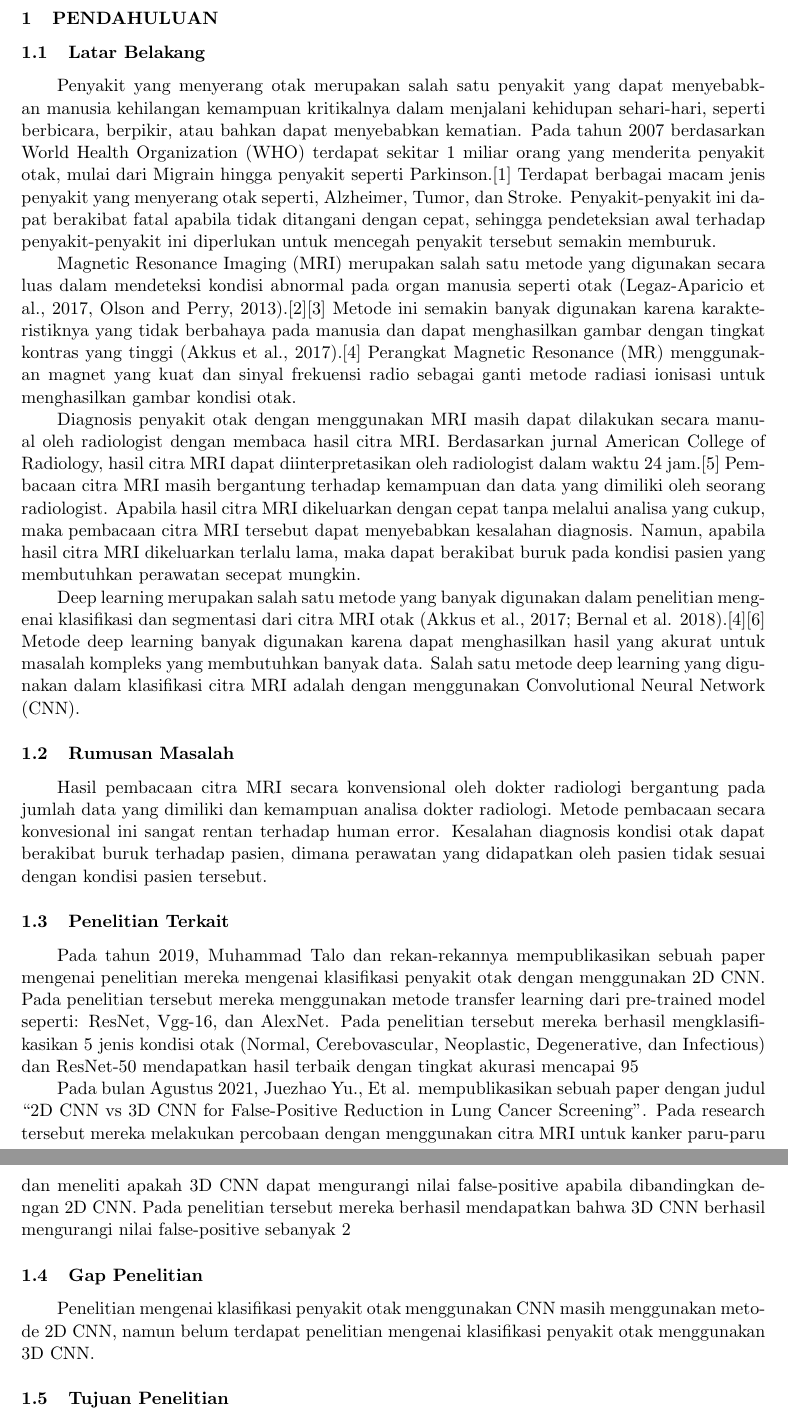
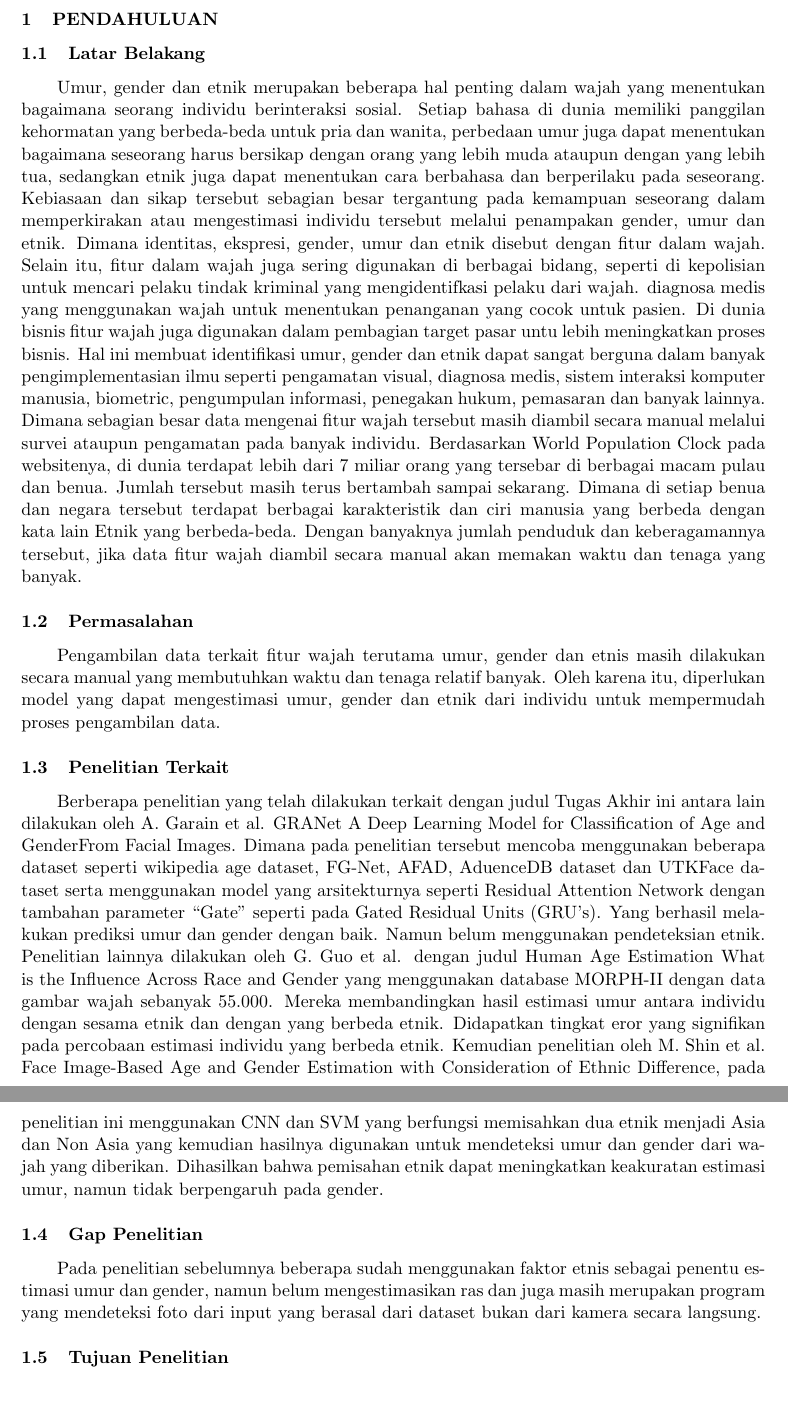
Before and after one commit to maskimmm/ProposalPraTA, a LaTeX document (main.tex, which reads konten/1-pendahuluan.tex): two parts of pages 2 and 3 of 7, joined at a grey line, cut so that both start at the same text, the shorter picture padded with empty space. Compiled offline with pdfLaTeX.

Commit message:
Pendahuluan Done

```diff
--- a/konten/1-pendahuluan.tex
+++ b/konten/1-pendahuluan.tex
@@ -3,29 +3,24 @@
 \subsection{Latar Belakang}
 
 % Ubah paragraf-paragraf berikut sesuai dengan latar belakang dari tugas akhir
-Penyakit yang menyerang otak merupakan salah satu penyakit yang dapat menyebabkan manusia kehilangan kemampuan kritikalnya dalam menjalani kehidupan sehari-hari, seperti berbicara, berpikir, atau bahkan dapat menyebabkan kematian. Pada tahun 2007 berdasarkan World Health Organization (WHO) terdapat sekitar 1 miliar orang yang menderita penyakit otak, mulai dari Migrain hingga penyakit seperti Parkinson.[1] Terdapat berbagai macam jenis penyakit yang menyerang otak seperti, Alzheimer, Tumor, dan Stroke. Penyakit-penyakit ini dapat berakibat fatal apabila tidak ditangani dengan cepat, sehingga pendeteksian awal  terhadap penyakit-penyakit ini diperlukan untuk mencegah penyakit tersebut semakin memburuk.
-
-Magnetic Resonance Imaging (MRI) merupakan salah satu metode yang digunakan secara luas dalam mendeteksi kondisi abnormal pada organ manusia seperti otak (Legaz-Aparicio et al., 2017, Olson and Perry, 2013).[2][3] Metode ini semakin banyak digunakan karena karakteristiknya yang tidak berbahaya pada manusia dan dapat menghasilkan gambar dengan tingkat kontras yang tinggi (Akkus et al., 2017).[4] Perangkat Magnetic Resonance (MR) menggunakan magnet yang kuat dan sinyal frekuensi radio sebagai ganti metode radiasi ionisasi untuk menghasilkan gambar kondisi otak.
-
-Diagnosis penyakit otak dengan menggunakan MRI masih dapat dilakukan secara manual oleh radiologist dengan membaca hasil citra MRI. Berdasarkan jurnal American College of Radiology, hasil citra MRI dapat diinterpretasikan oleh radiologist dalam waktu 24 jam.[5] Pembacaan citra MRI masih bergantung terhadap kemampuan dan data yang dimiliki oleh seorang radiologist. Apabila hasil citra MRI dikeluarkan dengan cepat tanpa melalui analisa yang cukup, maka pembacaan citra MRI tersebut dapat menyebabkan kesalahan diagnosis. Namun, apabila hasil citra MRI dikeluarkan terlalu lama, maka dapat berakibat buruk pada kondisi pasien yang membutuhkan perawatan secepat mungkin.
-
-Deep learning merupakan salah satu metode yang banyak digunakan dalam penelitian mengenai klasifikasi dan segmentasi dari citra MRI otak (Akkus et al., 2017; Bernal et al. 2018).[4][6] Metode deep learning banyak digunakan karena dapat menghasilkan hasil yang akurat untuk masalah kompleks yang membutuhkan banyak data. Salah satu metode deep learning yang digunakan dalam klasifikasi citra MRI adalah dengan menggunakan Convolutional Neural Network (CNN).
+Umur, gender dan etnik merupakan beberapa hal penting dalam wajah yang menentukan bagaimana seorang individu berinteraksi sosial. Setiap bahasa di dunia memiliki panggilan kehormatan yang berbeda-beda untuk pria dan wanita, perbedaan umur juga dapat menentukan bagaimana seseorang harus bersikap dengan orang yang lebih muda ataupun dengan yang lebih tua, sedangkan etnik juga dapat menentukan cara berbahasa dan berperilaku pada seseorang. Kebiasaan dan sikap tersebut sebagian besar tergantung pada kemampuan seseorang dalam memperkirakan atau mengestimasi individu tersebut melalui penampakan gender, umur dan etnik. Dimana identitas, ekspresi, gender, umur dan etnik disebut dengan fitur dalam wajah.
+Selain itu, fitur dalam wajah juga sering digunakan di berbagai bidang, seperti di kepolisian untuk mencari pelaku tindak kriminal yang mengidentifkasi pelaku dari wajah. diagnosa medis yang menggunakan wajah untuk menentukan penanganan yang cocok untuk pasien. Di dunia bisnis fitur wajah juga digunakan dalam pembagian target pasar untu lebih meningkatkan proses bisnis.
+Hal ini membuat identifikasi umur, gender dan etnik dapat sangat berguna dalam banyak pengimplementasian ilmu seperti pengamatan visual, diagnosa medis, sistem interaksi komputer manusia, biometric, pengumpulan informasi, penegakan hukum, pemasaran dan banyak lainnya. Dimana sebagian besar data mengenai fitur wajah tersebut masih diambil secara manual melalui survei ataupun pengamatan pada banyak individu.
+Berdasarkan World Population Clock pada websitenya, di dunia terdapat lebih dari 7 miliar orang yang tersebar di berbagai macam pulau dan benua. Jumlah tersebut masih terus bertambah sampai sekarang. Dimana di setiap benua dan negara tersebut terdapat berbagai karakteristik dan ciri manusia yang berbeda dengan kata lain Etnik yang berbeda-beda. Dengan banyaknya jumlah penduduk dan keberagamannya tersebut, jika data fitur wajah diambil secara manual akan memakan waktu dan tenaga yang banyak.
 
 
-\subsection{Rumusan Masalah}
+\subsection{Permasalahan}
 
-% Ubah paragraf berikut sesuai dengan rumusan masalah dari tugas akhir
-Hasil pembacaan citra MRI secara konvensional oleh dokter radiologi bergantung pada jumlah data yang dimiliki dan kemampuan analisa dokter radiologi. Metode pembacaan secara konvesional ini sangat rentan terhadap human error. Kesalahan diagnosis kondisi otak dapat berakibat buruk terhadap pasien, dimana perawatan yang didapatkan oleh pasien tidak sesuai dengan kondisi pasien tersebut.
+% Ubah paragraf berikut sesuai dengan permasalahan dari tugas akhir
+Pengambilan data terkait fitur wajah terutama umur, gender dan etnis masih dilakukan secara manual yang membutuhkan waktu dan tenaga relatif banyak. Oleh karena itu, diperlukan model yang dapat mengestimasi umur, gender dan etnik dari individu untuk mempermudah proses pengambilan data.
 
 \subsection{Penelitian Terkait}
 
 % Ubah paragraf berikut sesuai dengan penelitian lain yang terkait dengan tugas akhir
-Pada tahun 2019, Muhammad Talo dan rekan-rekannya mempublikasikan sebuah paper mengenai penelitian mereka mengenai klasifikasi penyakit otak dengan menggunakan 2D CNN. Pada penelitian tersebut mereka menggunakan metode transfer learning dari pre-trained model seperti: ResNet, Vgg-16, dan AlexNet. Pada penelitian tersebut mereka berhasil mengklasifikasikan 5 jenis kondisi otak (Normal, Cerebovascular, Neoplastic, Degenerative, dan Infectious) dan ResNet-50 mendapatkan hasil terbaik dengan tingkat akurasi mencapai 95%.[7]
-
-Pada bulan Agustus 2021, Juezhao Yu., Et al. mempublikasikan sebuah paper dengan judul “2D CNN vs 3D CNN for False-Positive Reduction in Lung Cancer Screening”. Pada research tersebut mereka melakukan percobaan dengan menggunakan citra MRI untuk kanker paru-paru dan meneliti apakah 3D CNN dapat mengurangi nilai false-positive apabila dibandingkan dengan 2D CNN. Pada penelitian tersebut mereka berhasil mendapatkan bahwa  3D CNN berhasil mengurangi nilai false-positive sebanyak 2%.[8]
+Berberapa penelitian yang telah dilakukan terkait dengan judul Tugas Akhir ini antara lain dilakukan oleh A. Garain et al. GRANet A Deep Learning Model for Classification of Age and GenderFrom Facial Images. Dimana pada penelitian tersebut mencoba menggunakan beberapa dataset seperti wikipedia age dataset, FG-Net, AFAD, AduenceDB dataset dan UTKFace dataset serta menggunakan model yang arsitekturnya seperti Residual Attention Network dengan tambahan parameter “Gate” seperti pada Gated Residual Units (GRU’s). Yang berhasil melakukan prediksi umur dan gender dengan baik. Namun belum menggunakan pendeteksian etnik. Penelitian lainnya dilakukan oleh G. Guo et al. dengan judul Human Age Estimation What is the Influence Across Race and Gender yang menggunakan database MORPH-II dengan data gambar wajah sebanyak 55.000. Mereka membandingkan hasil estimasi umur antara individu dengan sesama etnik dan dengan yang berbeda etnik. Didapatkan tingkat eror yang signifikan pada percobaan estimasi individu  yang  berbeda etnik. Kemudian penelitian oleh M. Shin et al. Face Image-Based Age and Gender Estimation with Consideration of Ethnic Difference, pada penelitian ini menggunakan CNN dan SVM yang berfungsi memisahkan dua etnik menjadi Asia dan Non Asia yang kemudian hasilnya digunakan untuk mendeteksi umur dan gender dari wajah yang diberikan. Dihasilkan bahwa pemisahan etnik dapat meningkatkan keakuratan estimasi umur, namun tidak berpengaruh pada gender.
 
 \subsection{Gap Penelitian}
-Penelitian mengenai klasifikasi penyakit otak  menggunakan CNN masih menggunakan metode 2D CNN, namun belum terdapat penelitian mengenai klasifikasi penyakit otak menggunakan 3D CNN.
+Pada penelitian sebelumnya beberapa sudah menggunakan faktor etnis sebagai penentu estimasi umur dan gender, namun belum mengestimasikan ras dan juga masih merupakan program yang mendeteksi foto dari input yang berasal dari dataset bukan dari kamera secara langsung.
 
 \subsection{Tujuan Penelitian}
 
```
Also changed, not shown: main.tex (+5 -0 lines), main.pdf, konten/1-pendahuluan.tex (2 more changed lines), 5 other files.
